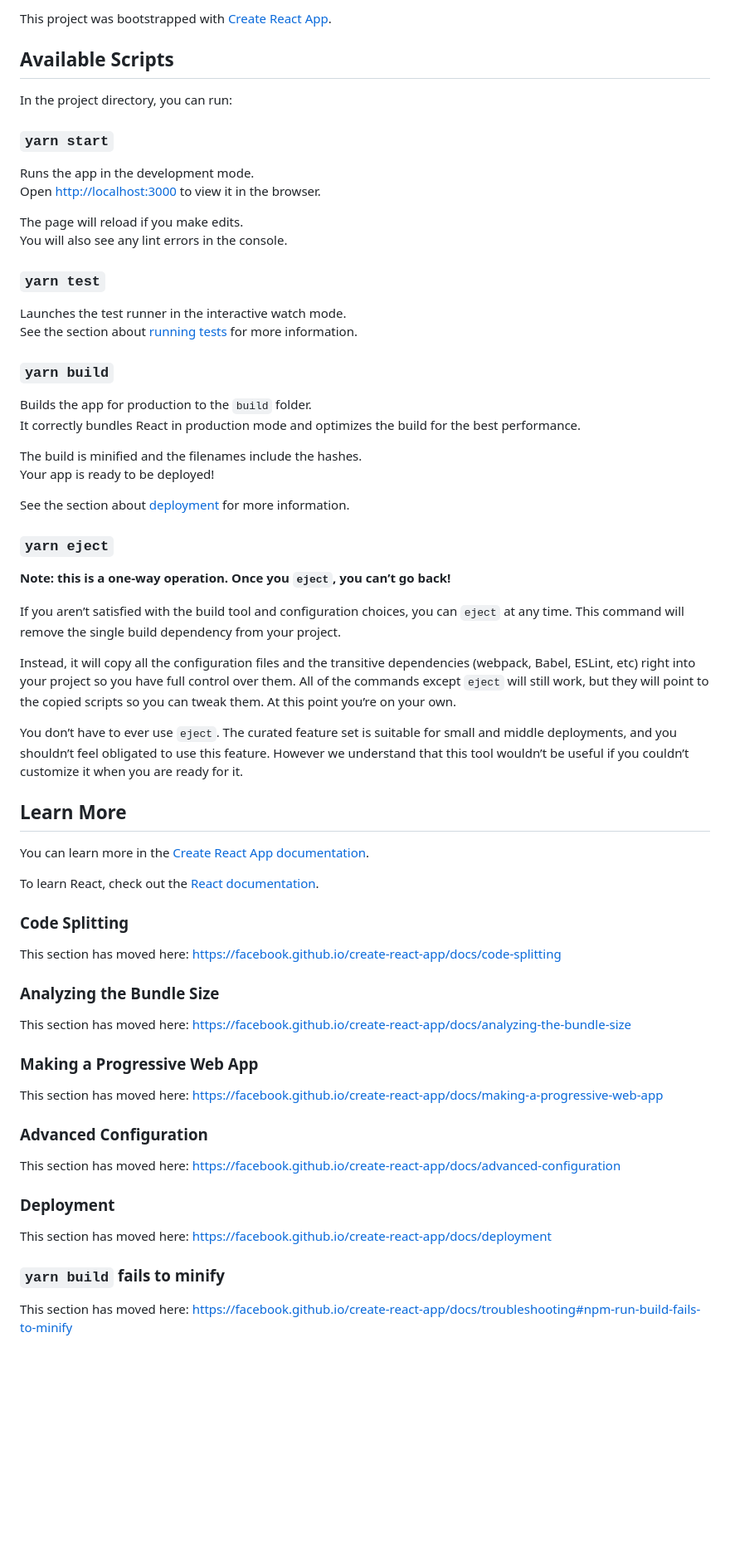
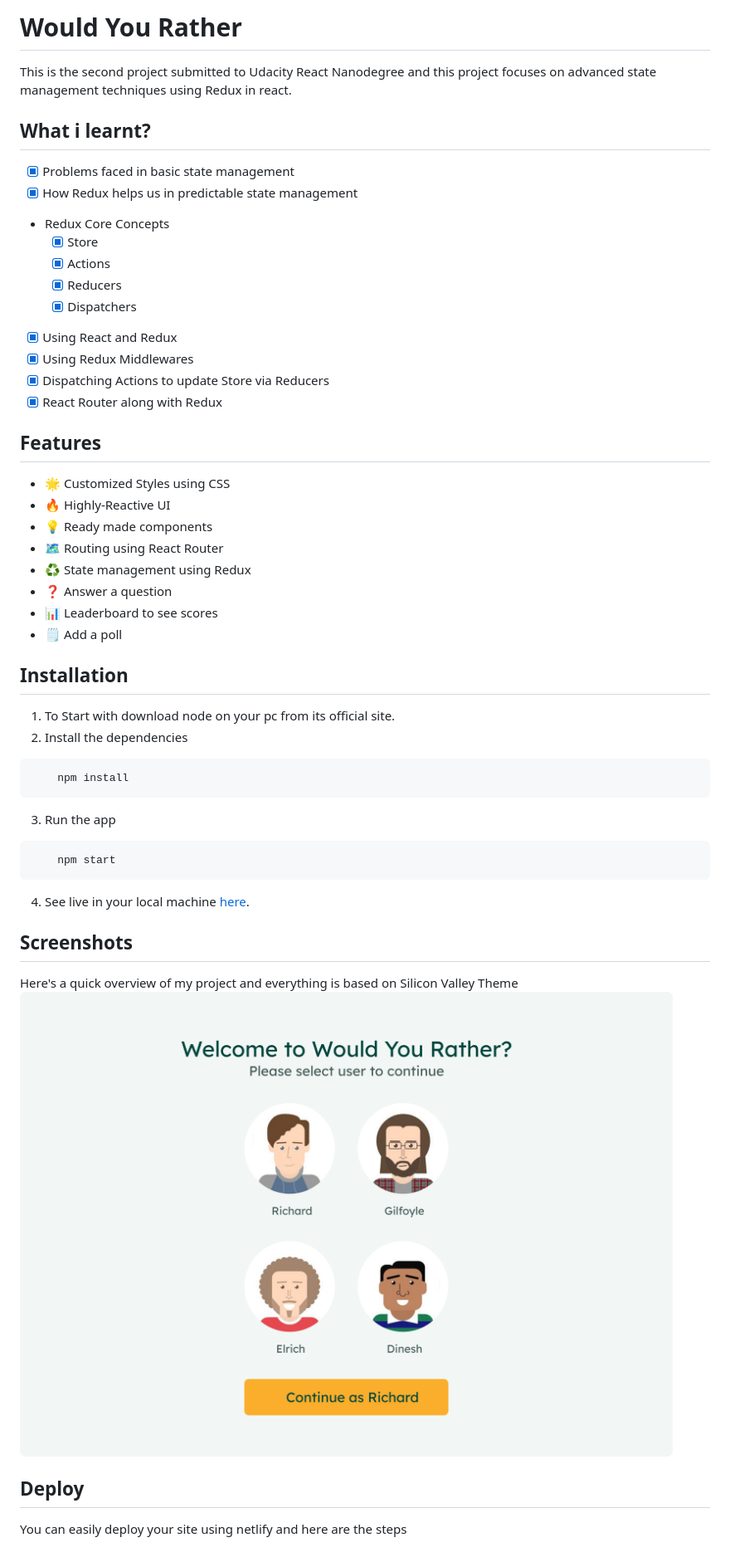
Before and after one commit to algokun/reactnd-project-would-you-rather, a Markdown page: README.md, the part around the change. Shown: that part at 83% size. GitHub-like rendering; pictures changed too: screenshots/Login.png (added); blank space fills up the shorter version.

Commit message:
📝 feat: added readme

````diff
--- a/README.md
+++ b/README.md
@@ -1,68 +1,55 @@
-This project was bootstrapped with [Create React App](https://github.com/facebook/create-react-app).
+# Would You Rather
 
-## Available Scripts
+This is the second project submitted to Udacity React Nanodegree and this project focuses on advanced state management techniques using Redux in react.
 
-In the project directory, you can run:
+## What i learnt?
 
-### `yarn start`
+- [x] Problems faced in basic state management
+- [x] How Redux helps us in predictable state management
+- Redux Core Concepts
+  - [x] Store
+  - [x] Actions
+  - [x] Reducers
+  - [x] Dispatchers
+- [x] Using React and Redux
+- [x] Using Redux Middlewares
+- [x] Dispatching Actions to update Store via Reducers
+- [x] React Router along with Redux
 
-Runs the app in the development mode.<br />
-Open [http://localhost:3000](http://localhost:3000) to view it in the browser.
+## Features
 
-The page will reload if you make edits.<br />
-You will also see any lint errors in the console.
+- 🌟 Customized Styles using CSS
+- 🔥 Highly-Reactive UI
+- 💡 Ready made components
+- 🗺️ Routing using React Router
+- ♻️ State management using Redux
+- ❓ Answer a question
+- 📊 Leaderboard to see scores
+- 🗒️ Add a poll
 
-### `yarn test`
+## Installation
 
-Launches the test runner in the interactive watch mode.<br />
-See the section about [running tests](https://facebook.github.io/create-react-app/docs/running-tests) for more information.
+1. To Start with download node on your pc from its official site.
+2. Install the dependencies
 
-### `yarn build`
+```
+    npm install
+```
 
-Builds the app for production to the `build` folder.<br />
-It correctly bundles React in production mode and optimizes the build for the best performance.
+3. Run the app
 
-The build is minified and the filenames include the hashes.<br />
-Your app is ready to be deployed!
+```
+    npm start
+```
 
-See the section about [deployment](https://facebook.github.io/create-react-app/docs/deployment) for more information.
+4. See live in your local machine [here](http://localhost:3000/).
 
-### `yarn eject`
+## Screenshots
 
-**Note: this is a one-way operation. Once you `eject`, you can’t go back!**
+Here's a quick overview of my project
+and everything is based on Silicon Valley Theme
+![](./screenshots/Login.png)
 
-If you aren’t satisfied with the build tool and configuration choices, you can `eject` at any time. This command will remove the single build dependency from your project.
+## Deploy
 
-Instead, it will copy all the configuration files and the transitive dependencies (webpack, Babel, ESLint, etc) right into your project so you have full control over them. All of the commands except `eject` will still work, but they will point to the copied scripts so you can tweak them. At this point you’re on your own.
-
-You don’t have to ever use `eject`. The curated feature set is suitable for small and middle deployments, and you shouldn’t feel obligated to use this feature. However we understand that this tool wouldn’t be useful if you couldn’t customize it when you are ready for it.
-
-## Learn More
-
-You can learn more in the [Create React App documentation](https://facebook.github.io/create-react-app/docs/getting-started).
-
-To learn React, check out the [React documentation](https://reactjs.org/).
-
-### Code Splitting
-
-This section has moved here: https://facebook.github.io/create-react-app/docs/code-splitting
-
-### Analyzing the Bundle Size
-
-This section has moved here: https://facebook.github.io/create-react-app/docs/analyzing-the-bundle-size
-
-### Making a Progressive Web App
-
-This section has moved here: https://facebook.github.io/create-react-app/docs/making-a-progressive-web-app
-
-### Advanced Configuration
-
-This section has moved here: https://facebook.github.io/create-react-app/docs/advanced-configuration
-
-### Deployment
-
-This section has moved here: https://facebook.github.io/create-react-app/docs/deployment
-
-### `yarn build` fails to minify
-
-This section has moved here: https://facebook.github.io/create-react-app/docs/troubleshooting#npm-run-build-fails-to-minify
+You can easily deploy your site using netlify and here are the steps
````
Also changed, not shown: 1 other file.
